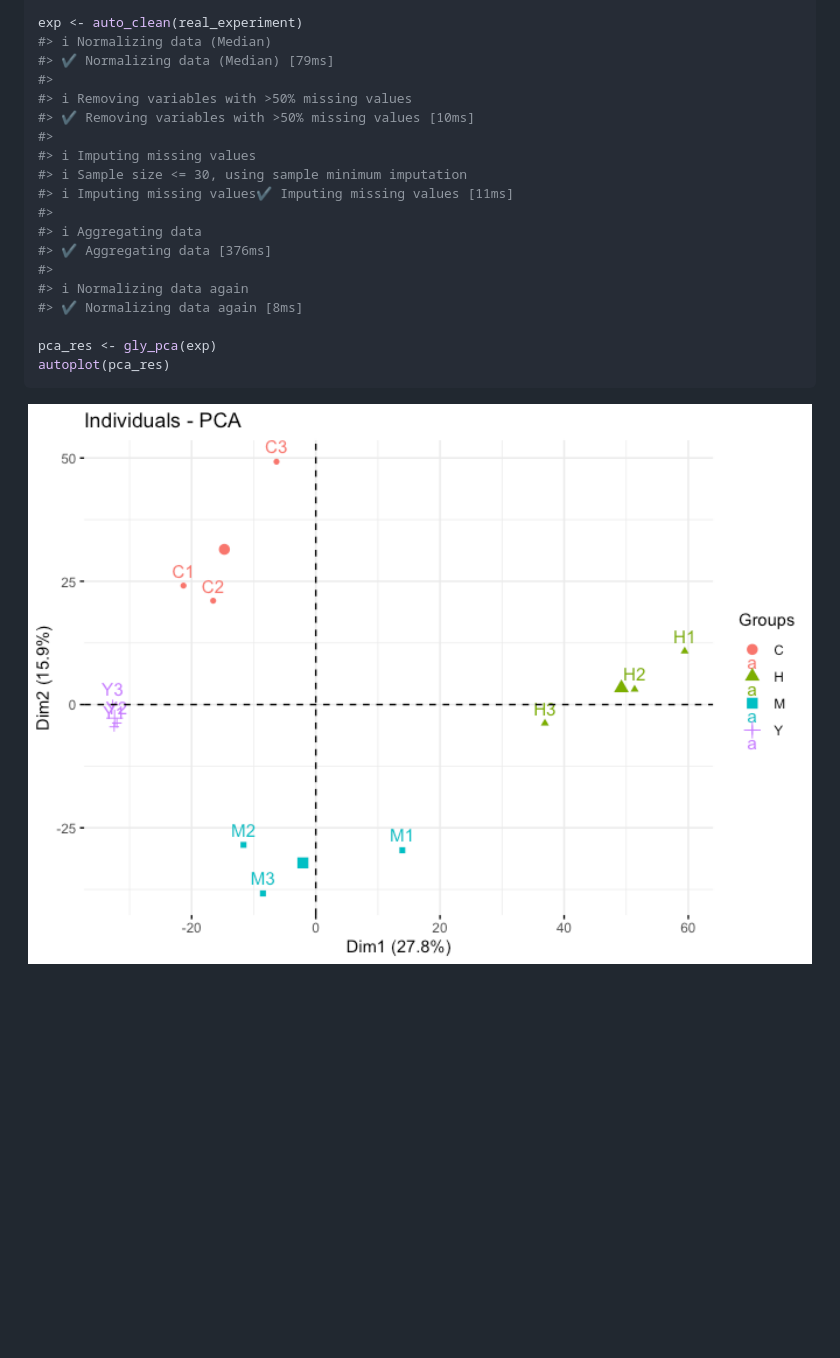
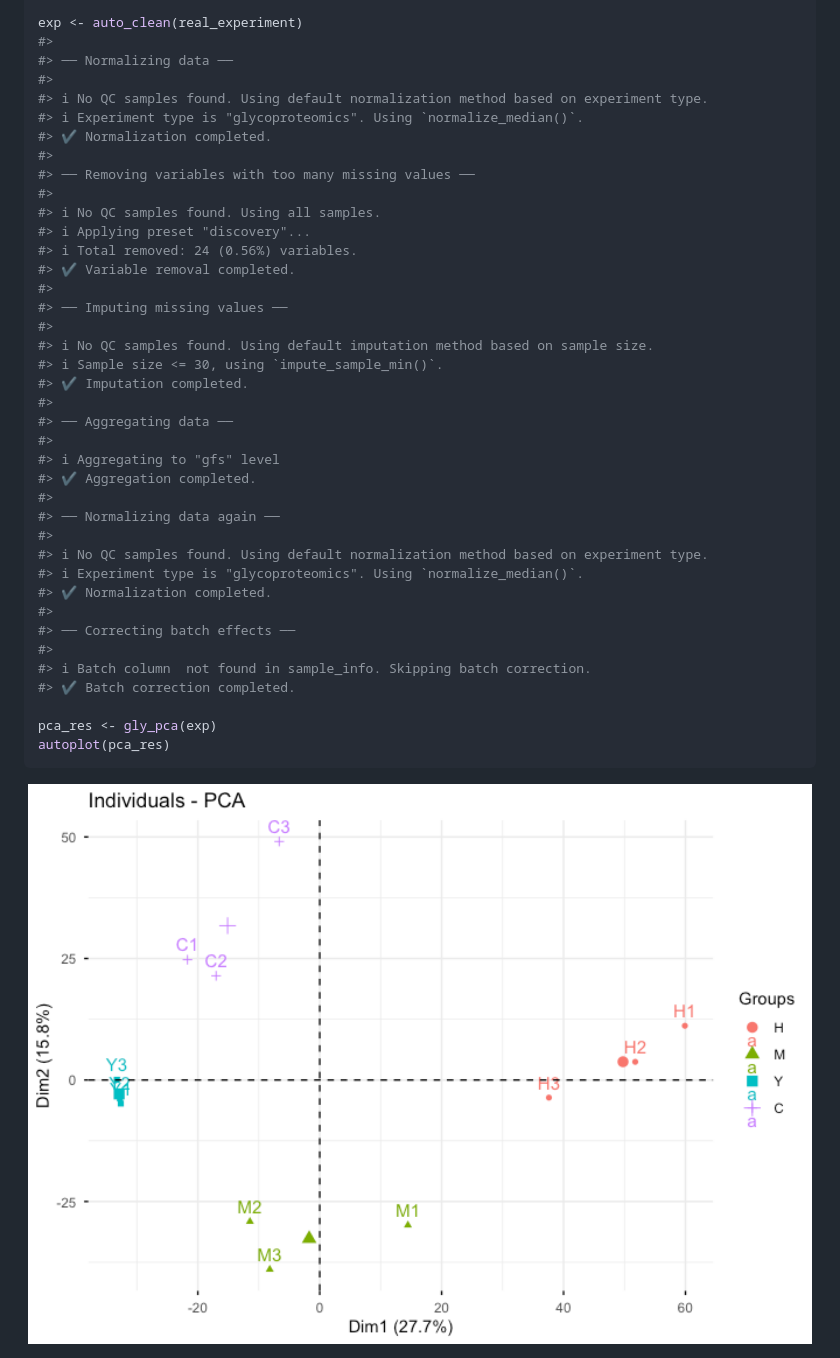
Before and after one commit to glycoverse/glyvis, a Markdown page: README.md, the part around the change printed below. Rendered like a GitHub page; pictures changed too: man/figures/README-unnamed-chunk-2-1.png; blank space fills up the shorter version.

Commit message:
docs: update README

```diff
--- a/README.md
+++ b/README.md
@@ -69,21 +71,41 @@ library(glystats)
 library(glyvis)
 
 exp <- auto_clean(real_experiment)
-#> ℹ Normalizing data (Median)
-#> ✔ Normalizing data (Median) [79ms]
 #>
-#> ℹ Removing variables with >50% missing values
-#> ✔ Removing variables with >50% missing values [10ms]
+#> ── Normalizing data ──
 #>
-#> ℹ Imputing missing values
-#> ℹ Sample size <= 30, using sample minimum imputation
-#> ℹ Imputing missing values✔ Imputing missing values [11ms]
+#> ℹ No QC samples found. Using default normalization method based on experiment type.
+#> ℹ Experiment type is "glycoproteomics". Using `normalize_median()`.
+#> ✔ Normalization completed.
 #>
-#> ℹ Aggregating data
-#> ✔ Aggregating data [376ms]
+#> ── Removing variables with too many missing values ──
 #>
-#> ℹ Normalizing data again
-#> ✔ Normalizing data again [8ms]
+#> ℹ No QC samples found. Using all samples.
+#> ℹ Applying preset "discovery"...
+#> ℹ Total removed: 24 (0.56%) variables.
+#> ✔ Variable removal completed.
+#>
+#> ── Imputing missing values ──
+#>
+#> ℹ No QC samples found. Using default imputation method based on sample size.
+#> ℹ Sample size <= 30, using `impute_sample_min()`.
+#> ✔ Imputation completed.
+#>
+#> ── Aggregating data ──
+#>
+#> ℹ Aggregating to "gfs" level
+#> ✔ Aggregation completed.
+#>
+#> ── Normalizing data again ──
+#>
+#> ℹ No QC samples found. Using default normalization method based on experiment type.
+#> ℹ Experiment type is "glycoproteomics". Using `normalize_median()`.
+#> ✔ Normalization completed.
+#>
+#> ── Correcting batch effects ──
+#>
+#> ℹ Batch column  not found in sample_info. Skipping batch correction.
+#> ✔ Batch correction completed.
 
 pca_res <- gly_pca(exp)
 autoplot(pca_res)
```
Also changed, not shown: other parts of README.md (+2 -0 lines), 1 other file.
